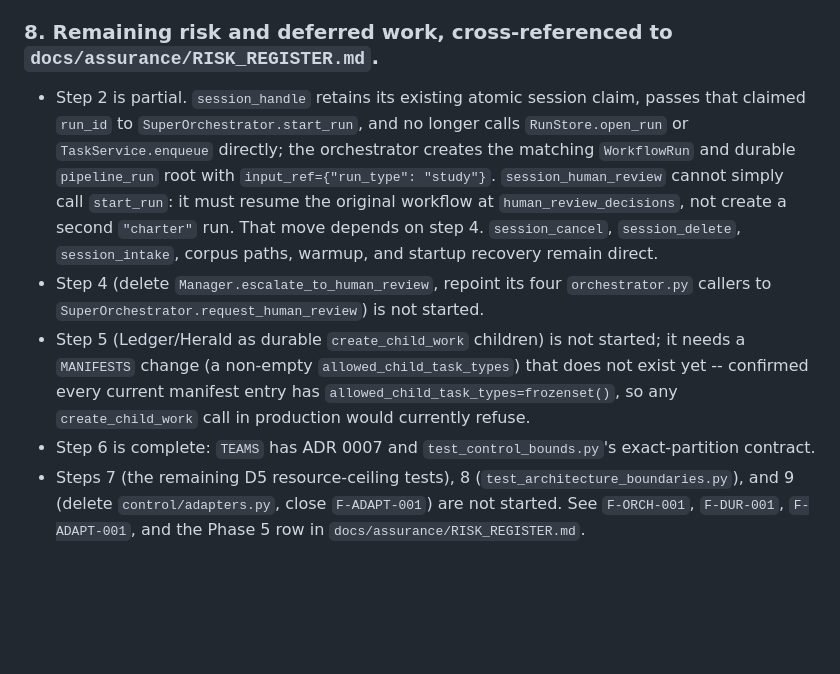
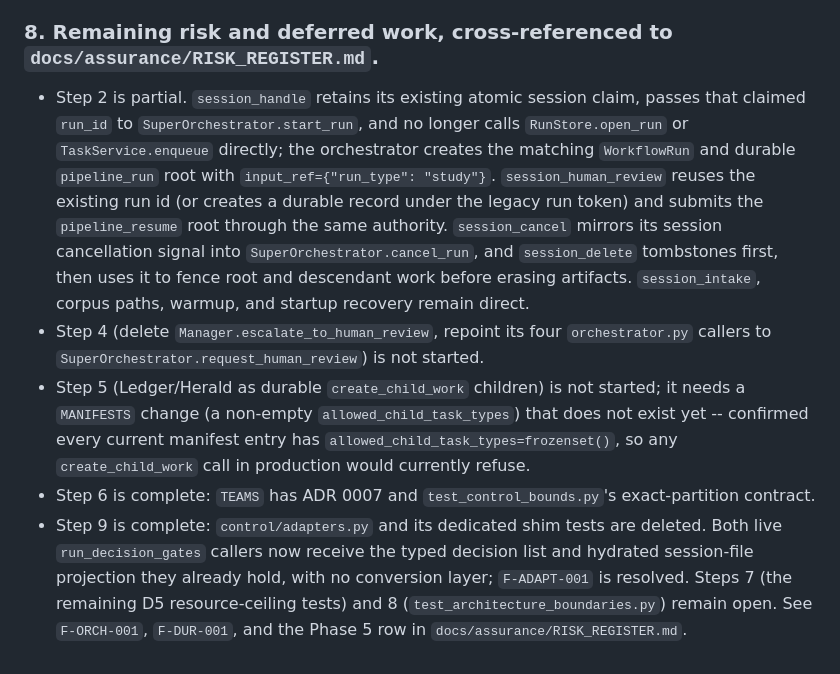
Before and after one commit to solomonsjoseph/PHI-Handling-system, a Markdown page: docs/assurance/PHASE_REPORTS.md, the part around the change. GitHub-like rendering; blank space fills up the shorter version.

Commit message:
docs: record orchestration route and adapter cutover

```diff
--- a/docs/assurance/PHASE_REPORTS.md
+++ b/docs/assurance/PHASE_REPORTS.md
@@ -274,8 +274,8 @@ Phase 5 steps 1 and 3 are landed and verified; step 2 has its first production e
 
 ### 8. Remaining risk and deferred work, cross-referenced to `docs/assurance/RISK_REGISTER.md`.
 
-- Step 2 is partial. `session_handle` retains its existing atomic session claim, passes that claimed `run_id` to `SuperOrchestrator.start_run`, and no longer calls `RunStore.open_run` or `TaskService.enqueue` directly; the orchestrator creates the matching `WorkflowRun` and durable `pipeline_run` root with `input_ref={"run_type": "study"}`. `session_human_review` cannot simply call `start_run`: it must resume the original workflow at `human_review_decisions`, not create a second `"charter"` run. That move depends on step 4. `session_cancel`, `session_delete`, `session_intake`, corpus paths, warmup, and startup recovery remain direct.
+- Step 2 is partial. `session_handle` retains its existing atomic session claim, passes that claimed `run_id` to `SuperOrchestrator.start_run`, and no longer calls `RunStore.open_run` or `TaskService.enqueue` directly; the orchestrator creates the matching `WorkflowRun` and durable `pipeline_run` root with `input_ref={"run_type": "study"}`. `session_human_review` reuses the existing run id (or creates a durable record under the legacy run token) and submits the `pipeline_resume` root through the same authority. `session_cancel` mirrors its session cancellation signal into `SuperOrchestrator.cancel_run`, and `session_delete` tombstones first, then uses it to fence root and descendant work before erasing artifacts. `session_intake`, corpus paths, warmup, and startup recovery remain direct.
 - Step 4 (delete `Manager.escalate_to_human_review`, repoint its four `orchestrator.py` callers to `SuperOrchestrator.request_human_review`) is not started.
 - Step 5 (Ledger/Herald as durable `create_child_work` children) is not started; it needs a `MANIFESTS` change (a non-empty `allowed_child_task_types`) that does not exist yet -- confirmed every current manifest entry has `allowed_child_task_types=frozenset()`, so any `create_child_work` call in production would currently refuse.
 - Step 6 is complete: `TEAMS` has ADR 0007 and `test_control_bounds.py`'s exact-partition contract.
-- Steps 7 (the remaining D5 resource-ceiling tests), 8 (`test_architecture_boundaries.py`), and 9 (delete `control/adapters.py`, close `F-ADAPT-001`) are not started. See `F-ORCH-001`, `F-DUR-001`, `F-ADAPT-001`, and the Phase 5 row in `docs/assurance/RISK_REGISTER.md`.
+- Step 9 is complete: `control/adapters.py` and its dedicated shim tests are deleted. Both live `run_decision_gates` callers now receive the typed decision list and hydrated session-file projection they already hold, with no conversion layer; `F-ADAPT-001` is resolved. Steps 7 (the remaining D5 resource-ceiling tests) and 8 (`test_architecture_boundaries.py`) remain open. See `F-ORCH-001`, `F-DUR-001`, and the Phase 5 row in `docs/assurance/RISK_REGISTER.md`.
```
Also changed, not shown: docs/adr/0006-super-orchestrator.md (+2 -2 lines), docs/assurance/FINDINGS.md (+6 -6 lines).
